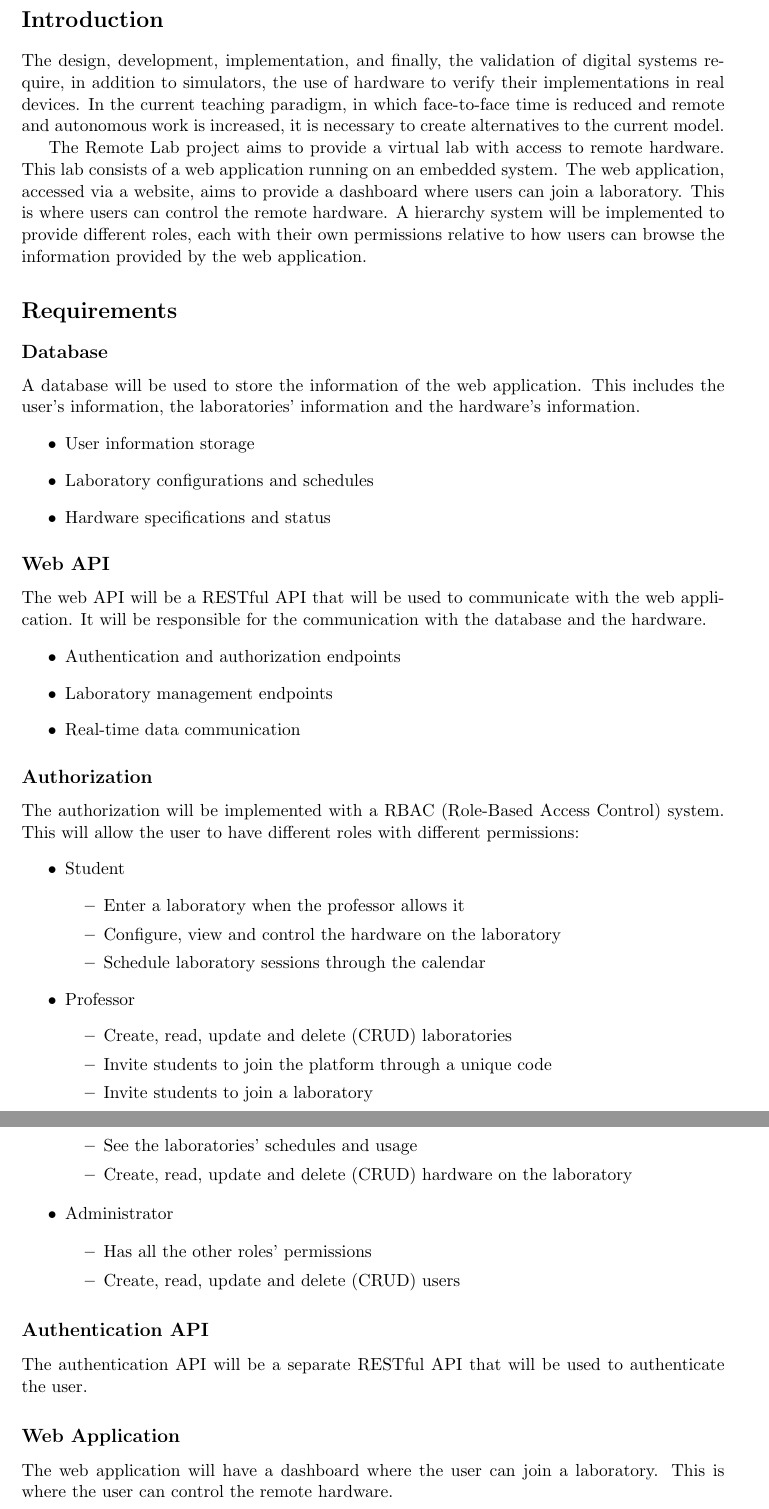
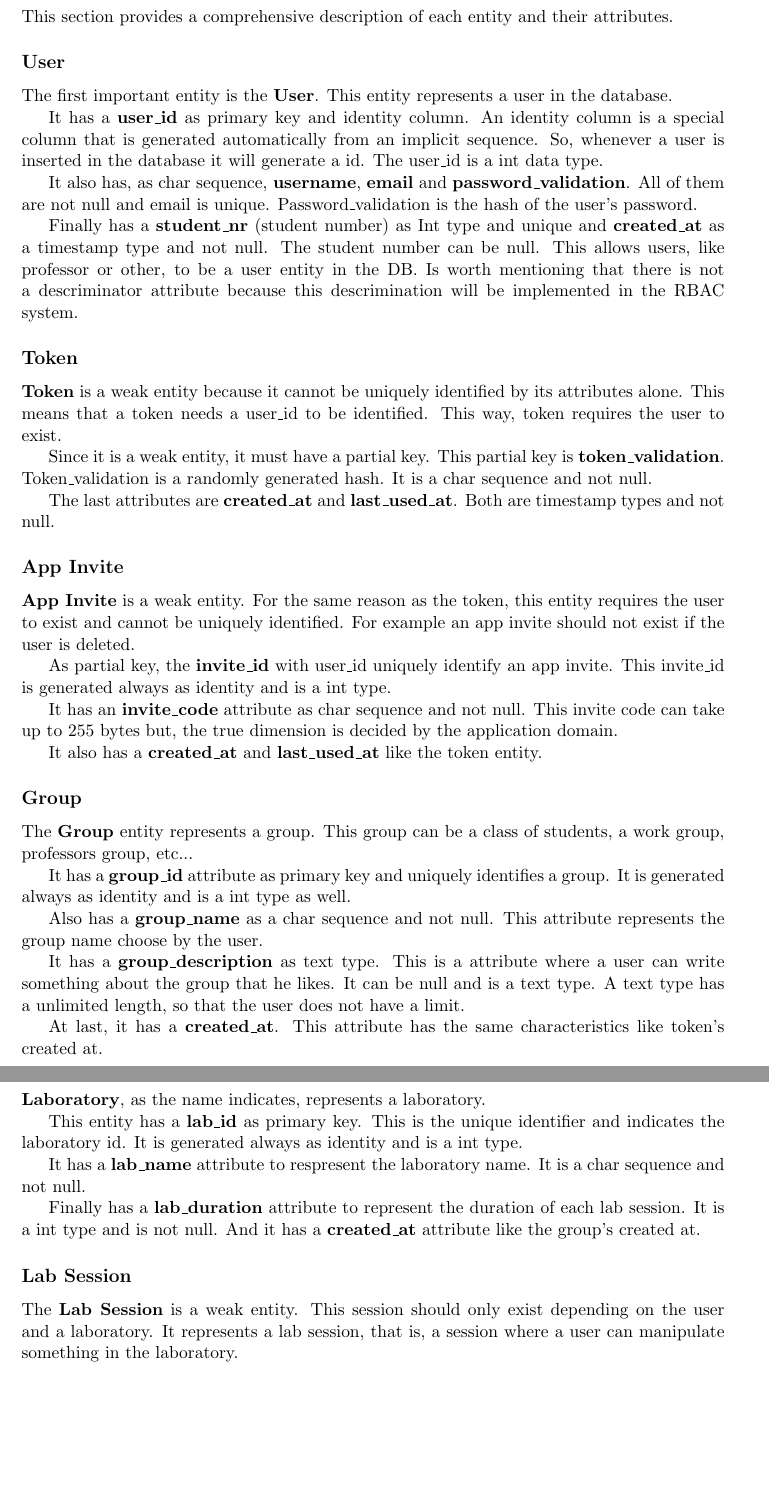
Before and after one commit to isel-remote-lab/documentation, a LaTeX document (database/database.tex): two parts of pages 2 and 3 of 4 before the commit and two parts of pages 3 and 4 of 4 after it, joined at a grey line, cut at the place of the change, the shorter picture padded with empty space. Compiled offline with pdfLaTeX.

Commit message:
Update database documentation with detailed entity descriptions and ER diagram

```diff
--- a/database/database.tex
+++ b/database/database.tex
@@ -59,8 +59,6 @@
 \end{titlepage}
 
 \section*{Introduction}
-The design, development, implementation, and finally, the validation of digital systems require, in addition to simulators, the use of hardware to verify their implementations in real devices. In the current teaching paradigm, in which face-to-face time is reduced and remote and autonomous work is increased, it is necessary to create alternatives to the current model.
+This document provides a overview of the database, entities and attributes and relationships.
+It also includes implementation decisions.
 
-The Remote Lab project aims to provide a virtual lab with access to remote hardware. This lab consists of a web application running on an embedded system.
-The web application, accessed via a website, aims to provide a dashboard where users can join a laboratory. This is where users can control the remote hardware.
-A hierarchy system will be implemented to provide different roles, each with their own permissions relative to how users can browse the information provided by the web application.
@@ -67,52 +68,3 @@
 
-\section*{Requirements}
-\subsection*{Database}
-A database will be used to store the information of the web application.
-This includes the user's information, the laboratories' information and the hardware's information.
-\begin{itemize}
-    \item User information storage
-    \item Laboratory configurations and schedules
-    \item Hardware specifications and status
-\end{itemize}
+The database is implemented with PostgreSQL and tested using fake information in a postgres docker container.
 
-\subsection*{Web API}
-The web API will be a RESTful API that will be used to communicate with the web application.
-It will be responsible for the communication with the database and the hardware.
-\begin{itemize}
-    \item Authentication and authorization endpoints
-    \item Laboratory management endpoints
-    \item Real-time data communication
-\end{itemize}
-
-\subsection*{Authorization}
-The authorization will be implemented with a RBAC (Role-Based Access Control) system.
-This will allow the user to have different roles with different permissions:
-\begin{itemize}
-    \item Student
-	\begin{itemize}
-		\item Enter a laboratory when the professor allows it
-		\item Configure, view and control the hardware on the laboratory
-		\item Schedule laboratory sessions through the calendar
-	\end{itemize}
-	\item Professor
-	\begin{itemize}
-		\item Create, read, update and delete (CRUD) laboratories
-		\item Invite students to join the platform through a unique code
-		\item Invite students to join a laboratory
-		\item See the laboratories' schedules and usage
-		\item Create, read, update and delete (CRUD) hardware on the laboratory
-	\end{itemize}
-	\item Administrator
-	\begin{itemize}
-		\item Has all the other roles' permissions
-		\item Create, read, update and delete (CRUD) users
-	\end{itemize}
-\end{itemize}
-
-\subsection*{Authentication API}
-The authentication API will be a separate RESTful API that will be used to authenticate the user.
-
-\subsection*{Web Application}
-The web application will have a dashboard where the user can join a laboratory.
-This is where the user can control the remote hardware.
-\begin{itemize}
@@ -143 +80,54 @@
-\end{figure}
+\section*{Entities and Attributes}
+This section provides a comprehensive description of each entity and their attributes.
+\subsection*{User}
+The first important entity is the \textbf{User}. This entity represents a user in the database.
+
+It has a \textbf{user\_id} as primary key and identity column. An identity column is a special column that is generated automatically from an implicit sequence.
+So, whenever a user is inserted in the database it will generate a id. The user\_id is a int data type.
+
+It also has, as char sequence, \textbf{username}, \textbf{email} and \textbf{password\_validation}. All of them are not null and email is unique. Password\_validation is the hash of the user's password.
+
+Finally has a \textbf{student\_nr} (student number) as Int type and unique and \textbf{created\_at} as a timestamp type and not null.
+The student number can be null. This allows users, like professor or other, to be a user entity in the DB. Is worth mentioning that there is not a descriminator attribute because
+this descrimination will be implemented in the RBAC system.
+
+\subsection*{Token}
+\textbf{Token} is a weak entity because it cannot be uniquely identified by its attributes alone. This means that a token needs a user\_id to be identified. This way, token requires the user to exist.
+
+Since it is a weak entity, it must have a partial key. This partial key is \textbf{token\_validation}. Token\_validation is a randomly generated hash. It is a char sequence and not null.
+
+The last attributes are \textbf{created\_at} and \textbf{last\_used\_at}. Both are timestamp types and not null.
+
+\subsection*{App Invite}
+\textbf{App Invite} is a weak entity. For the same reason as the token, this entity requires the user to exist and cannot be uniquely identified. For example an app invite should not exist if the user is deleted.
+
+As partial key, the \textbf{invite\_id} with user\_id uniquely identify an app invite. This invite\_id is generated always as identity and is a int type.
+
+It has an \textbf{invite\_code} attribute as char sequence and not null. This invite code can take up to 255 bytes but, the true dimension is decided by the application domain.
+
+It also has a \textbf{created\_at} and \textbf{last\_used\_at} like the token entity.
+
+\subsection*{Group}
+The \textbf{Group} entity represents a group. This group can be a class of students, a work group, professors group, etc...
+
+It has a \textbf{group\_id} attribute as primary key and uniquely identifies a group. It is generated always as identity and is a int type as well.
+
+Also has a \textbf{group\_name} as a char sequence and not null. This attribute represents the group name choose by the user.
+
+It has a \textbf{group\_description} as text type. This is a attribute where a user can write something about the group that he likes. It can be null and is a text type.
+A text type has a unlimited length, so that the user does not have a limit.
+
+At last, it has a \textbf{created\_at}. This attribute has the same characteristics like token's created at.
+
+\subsection*{Laboratory}
+\textbf{Laboratory}, as the name indicates, represents a laboratory.
+
+This entity has a \textbf{lab\_id} as primary key. This is the unique identifier and indicates the laboratory id. It is generated always as identity and is a int type.
+
+It has a \textbf{lab\_name} attribute to respresent the laboratory name. It is a char sequence and not null.
+
+Finally has a \textbf{lab\_duration} attribute to represent the duration of each lab session. It is a int type and is not null.
+And it has a \textbf{created\_at} attribute like the group's created at.
+
+\subsection*{Lab Session}
+The \textbf{Lab Session} is a weak entity. This session should only exist depending on the user and a laboratory. It represents a lab session, that is, a session where a user can manipulate something in the laboratory.
```
Also changed, not shown: database/references.bib (added, +11 -0 lines), database/database.bbl (added), database/database.pdf, img/ERDiagramRL.drawio.png, database/database.tex (58 more changed lines), 6 other files.
